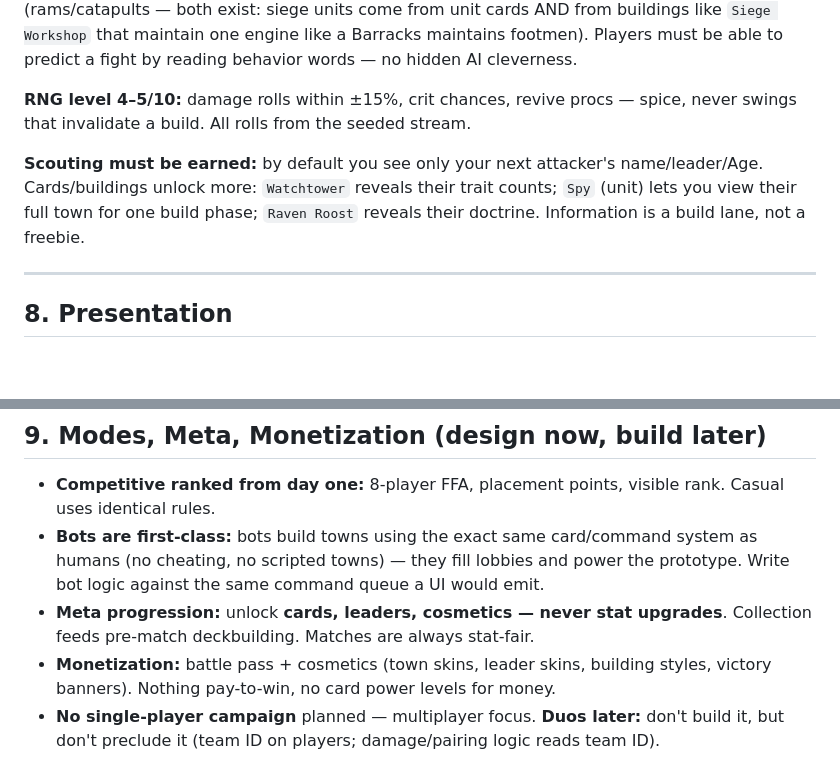
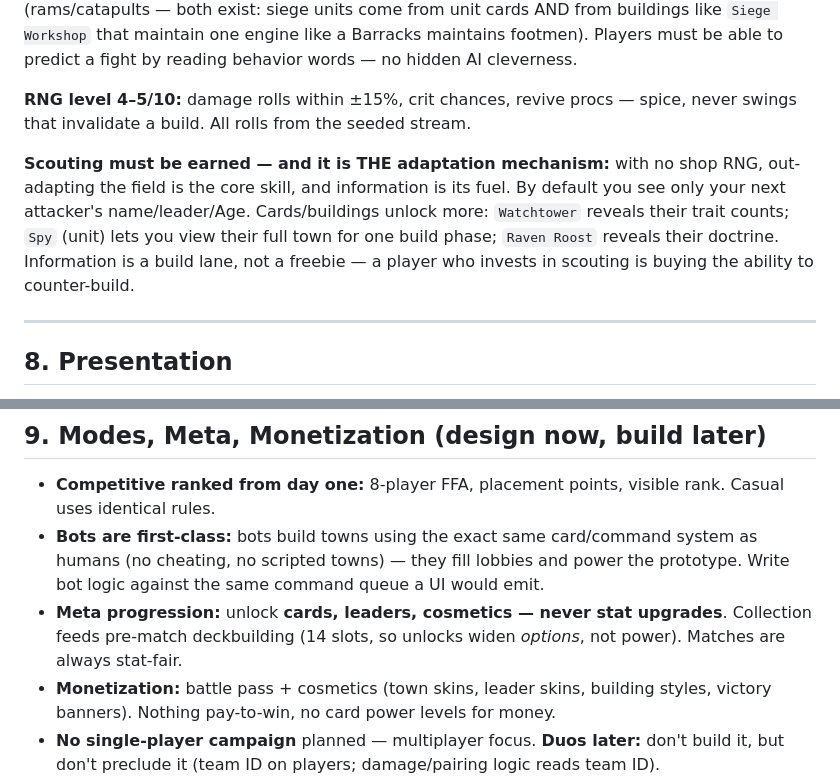
Before and after one commit to oversized93/MobileGameThingy, a Markdown page: SUPERPROMPT.md, 2 parts joined by grey strips. Drawn GitHub-style; blank space fills up the shorter version.

```diff
--- a/SUPERPROMPT.md
+++ b/SUPERPROMPT.md
@@ -136,7 +137,7 @@ Every unit has ONE visible behavior word on its card, and it always does that: `
 
 **RNG level 4–5/10:** damage rolls within ±15%, crit chances, revive procs — spice, never swings that invalidate a build. All rolls from the seeded stream.
 
-**Scouting must be earned:** by default you see only your next attacker's name/leader/Age. Cards/buildings unlock more: `Watchtower` reveals their trait counts; `Spy` (unit) lets you view their full town for one build phase; `Raven Roost` reveals their doctrine. Information is a build lane, not a freebie.
+**Scouting must be earned — and it is THE adaptation mechanism:** with no shop RNG, out-adapting the field is the core skill, and information is its fuel. By default you see only your next attacker's name/leader/Age. Cards/buildings unlock more: `Watchtower` reveals their trait counts; `Spy` (unit) lets you view their full town for one build phase; `Raven Roost` reveals their doctrine. Information is a build lane, not a freebie — a player who invests in scouting is buying the ability to counter-build.
 
 ---
 
@@ -155,7 +156,7 @@ Every unit has ONE visible behavior word on its card, and it always does that: `
 
 - **Competitive ranked from day one:** 8-player FFA, placement points, visible rank. Casual uses identical rules.
 - **Bots are first-class:** bots build towns using the exact same card/command system as humans (no cheating, no scripted towns) — they fill lobbies and power the prototype. Write bot logic against the same command queue a UI would emit.
-- **Meta progression:** unlock **cards, leaders, cosmetics — never stat upgrades**. Collection feeds pre-match deckbuilding. Matches are always stat-fair.
+- **Meta progression:** unlock **cards, leaders, cosmetics — never stat upgrades**. Collection feeds pre-match deckbuilding (14 slots, so unlocks widen *options*, not power). Matches are always stat-fair.
 - **Monetization:** battle pass + cosmetics (town skins, leader skins, building styles, victory banners). Nothing pay-to-win, no card power levels for money.
 - **No single-player campaign** planned — multiplayer focus. **Duos later:** don't build it, but don't preclude it (team ID on players; damage/pairing logic reads team ID).
 
```
Also changed, not shown: other parts of SUPERPROMPT.md (+16 -13 lines).
